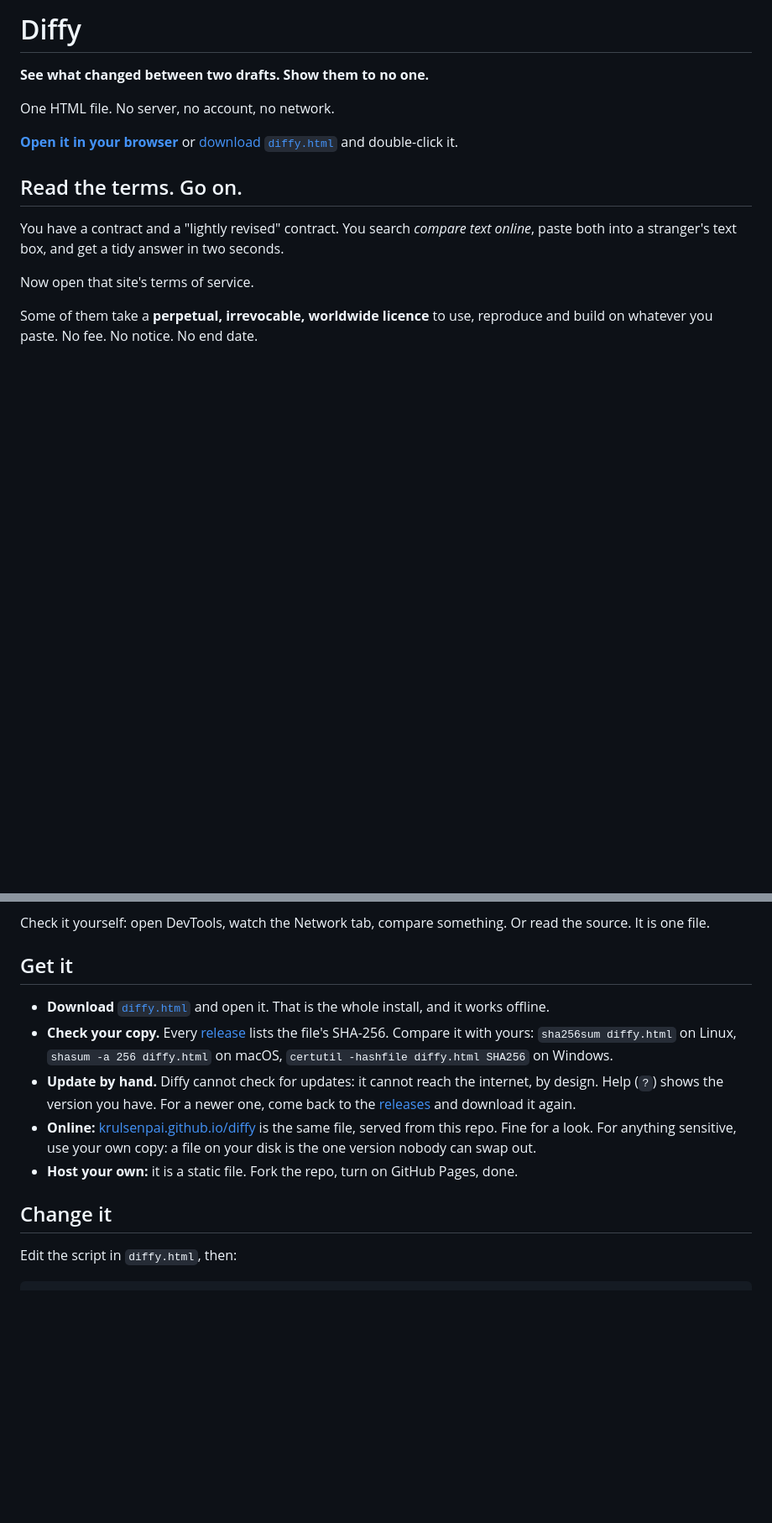
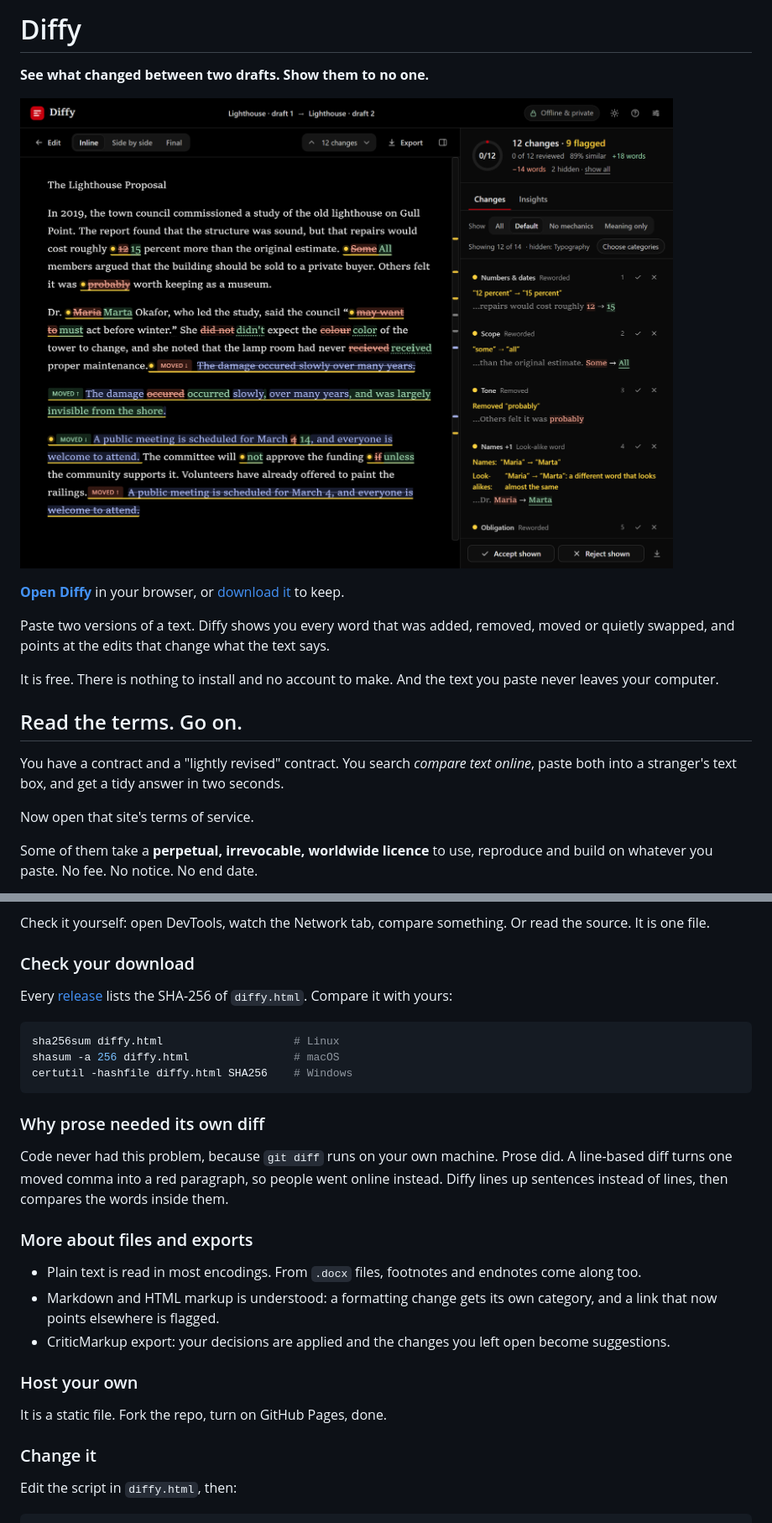
Before and after one commit to krulsenpai/diffy, a Markdown page: README.md, 2 parts joined by grey strips. Shown at 84% size. Drawn GitHub-style; pictures changed too: screenshot.png (added); blank space fills up the shorter version.

````diff
--- a/README.md
+++ b/README.md
@@ -2,9 +2,13 @@
 
 **See what changed between two drafts. Show them to no one.**
 
-One HTML file. No server, no account, no network.
+![Diffy comparing two drafts of a text. Removed words are struck through in red, added words are underlined in green, moved sentences are blue, and yellow dots mark the edits that change the meaning.](screenshot.png)
 
-**[Open it in your browser](https://krulsenpai.github.io/diffy/)** or [download `diffy.html`](https://github.com/krulsenpai/diffy/releases/latest/download/diffy.html) and double-click it.
+**[Open Diffy](https://krulsenpai.github.io/diffy/)** in your browser, or [download it](https://github.com/krulsenpai/diffy/releases/latest/download/diffy.html) to keep.
+
+Paste two versions of a text. Diffy shows you every word that was added, removed, moved or quietly swapped, and points at the edits that change what the text says.
+
+It is free. There is nothing to install and no account to make. And the text you paste never leaves your computer.
 
 ## Read the terms. Go on.
 
@@ -49,15 +90,31 @@ A privacy policy is a promise. Diffy ships a rule your browser enforces.
 
 Check it yourself: open DevTools, watch the Network tab, compare something. Or read the source. It is one file.
 
-## Get it
+### Check your download
 
-- **Download** [`diffy.html`](https://github.com/krulsenpai/diffy/releases/latest/download/diffy.html) and open it. That is the whole install, and it works offline.
-- **Check your copy.** Every [release](https://github.com/krulsenpai/diffy/releases) lists the file's SHA-256. Compare it with yours: `sha256sum diffy.html` on Linux, `shasum -a 256 diffy.html` on macOS, `certutil -hashfile diffy.html SHA256` on Windows.
-- **Update by hand.** Diffy cannot check for updates: it cannot reach the internet, by design. Help (`?`) shows the version you have. For a newer one, come back to the [releases](https://github.com/krulsenpai/diffy/releases) and download it again.
-- **Online:** [krulsenpai.github.io/diffy](https://krulsenpai.github.io/diffy/) is the same file, served from this repo. Fine for a look. For anything sensitive, use your own copy: a file on your disk is the one version nobody can swap out.
-- **Host your own:** it is a static file. Fork the repo, turn on GitHub Pages, done.
+Every [release](https://github.com/krulsenpai/diffy/releases) lists the SHA-256 of `diffy.html`. Compare it with yours:
 
-## Change it
+```bash
+sha256sum diffy.html                    # Linux
+shasum -a 256 diffy.html                # macOS
+certutil -hashfile diffy.html SHA256    # Windows
+```
+
+### Why prose needed its own diff
+
+Code never had this problem, because `git diff` runs on your own machine. Prose did. A line-based diff turns one moved comma into a red paragraph, so people went online instead. Diffy lines up sentences instead of lines, then compares the words inside them.
+
+### More about files and exports
+
+- Plain text is read in most encodings. From `.docx` files, footnotes and endnotes come along too.
+- Markdown and HTML markup is understood: a formatting change gets its own category, and a link that now points elsewhere is flagged.
+- CriticMarkup export: your decisions are applied and the changes you left open become suggestions.
+
+### Host your own
+
+It is a static file. Fork the repo, turn on GitHub Pages, done.
+
+### Change it
 
 Edit the script in `diffy.html`, then:
 
````
Also changed, not shown: other parts of README.md (+49 -12 lines).
